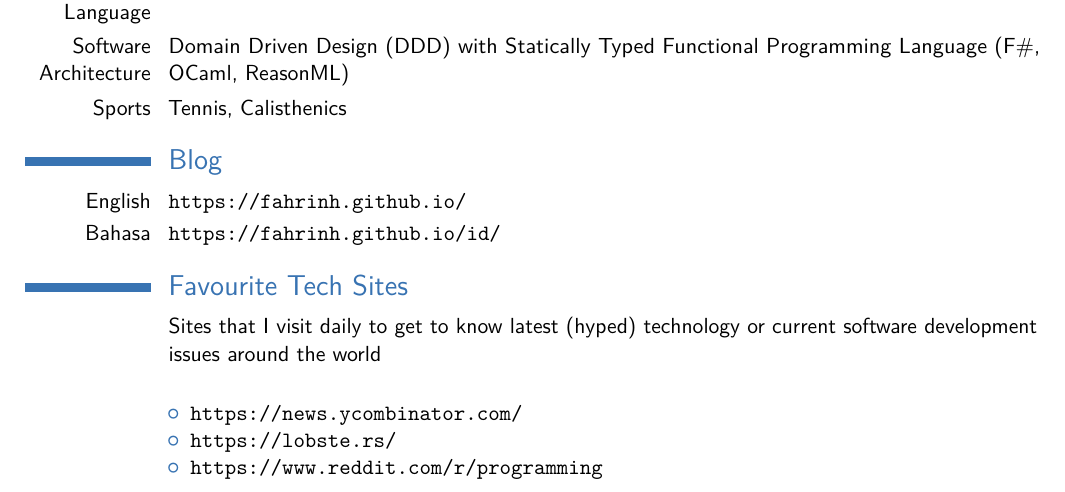
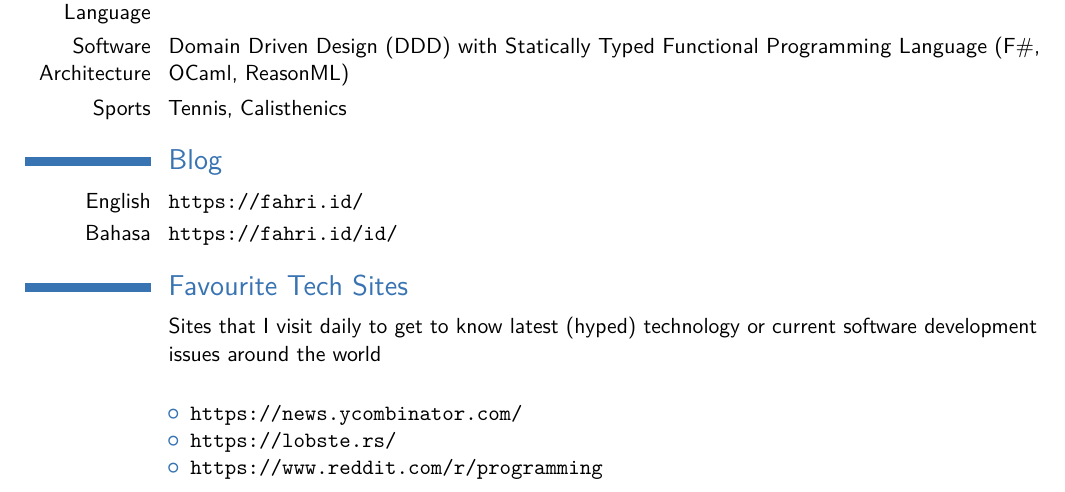
Before and after one commit to fahrinh/cv, a LaTeX CV (main.tex): part of page 3 of 3, cut so that both start at the same text. Compiled offline with pdfLaTeX.

Commit message:
update blog url

```diff
--- a/main.tex
+++ b/main.tex
@@ -50,7 +50,7 @@
 %\phone{(000) 111 1112}
 %\fax{(000) 111 1113}
 \email{fahri.cyber@gmail.com}
-\homepage{https://fahrinh.github.io}{https://fahrinh.github.io} % The first argument is %the url for the clickable link, the second argument is the url displayed in the %template - this allows special characters to be displayed such as the tilde in this %example
+\homepage{fahri.id}{https://fahri.id} % The first argument is %the url for the clickable link, the second argument is the url displayed in the %template - this allows special characters to be displayed such as the tilde in this %example
 %\extrainfo{additional information}
 %\photo[70pt][0.4pt]{picture} % The first bracket is the picture height, the second is %the thickness of the frame around the picture (0pt for no frame)
 \quote{A passionate software developer}
@@ -238,8 +238,8 @@ I am the creator and admin of the following Telegram groups:
 %\cvlistdoubleitem{Robotics}{}
 
 \section{Blog}
-\cvitem{English}{\url{https://fahrinh.github.io/}}
-\cvitem{Bahasa}{\url{https://fahrinh.github.io/id/}}
+\cvitem{English}{\url{https://fahri.id/}}
+\cvitem{Bahasa}{\url{https://fahri.id/id/}}
 
 \section{Favourite Tech Sites}
 \cvitem{}{Sites that I visit daily to get to know latest (hyped) technology or current software development issues around the world}
```
